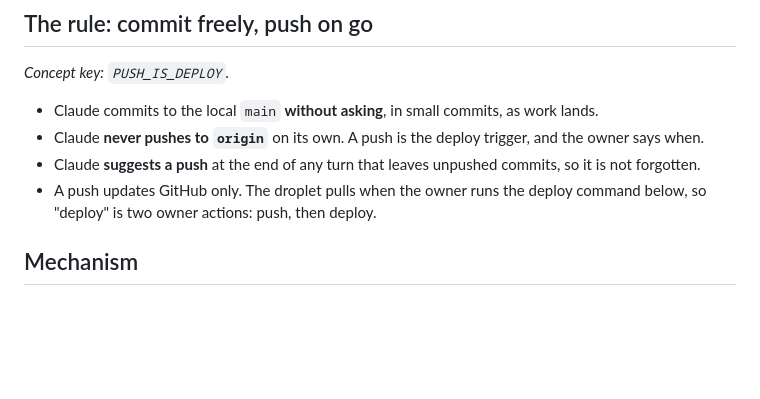
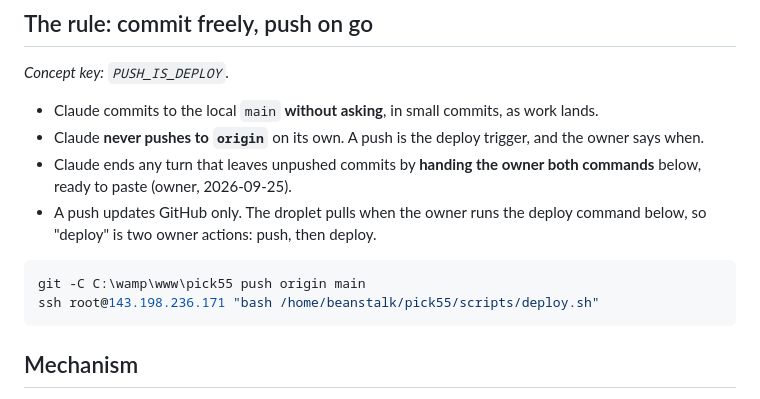
Before and after one commit to utexasscott/pick55, a Markdown page: docs/deploy.md, the part around the change. Drawn GitHub-style; blank space fills up the shorter version.

Commit message:
Docs: end unpushed turns by handing over the push and deploy commands
Owner instruction 2026-09-25. Adds the two PowerShell lines to deploy.md.

Co-Authored-By: Claude Fable 5.1 <noreply@anthropic.com>

````diff
--- a/docs/deploy.md
+++ b/docs/deploy.md
@@ -26,8 +26,13 @@ Measured 2026-09-24 over SSH as `claude`, except where marked.
 
 - Claude commits to the local `main` **without asking**, in small commits, as work lands.
 - Claude **never pushes to `origin`** on its own. A push is the deploy trigger, and the owner says when.
-- Claude **suggests a push** at the end of any turn that leaves unpushed commits, so it is not forgotten.
+- Claude ends any turn that leaves unpushed commits by **handing the owner both commands** below, ready to paste (owner, 2026-09-25).
 - A push updates GitHub only. The droplet pulls when the owner runs the deploy command below, so "deploy" is two owner actions: push, then deploy.
+
+```powershell
+git -C C:\wamp\www\pick55 push origin main
+ssh root@143.198.236.171 "bash /home/beanstalk/pick55/scripts/deploy.sh"
+```
 
 ## Mechanism
 
````
